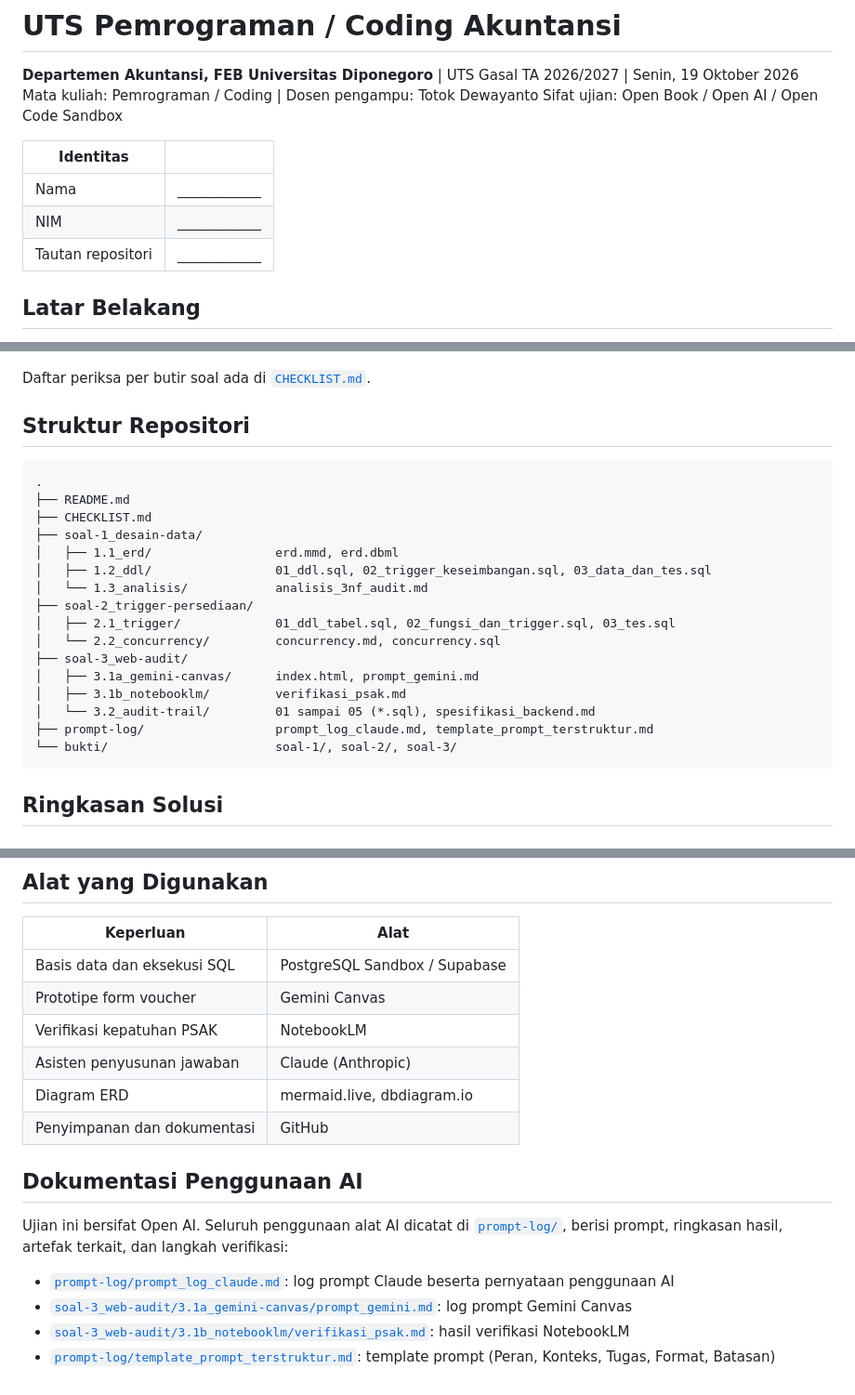
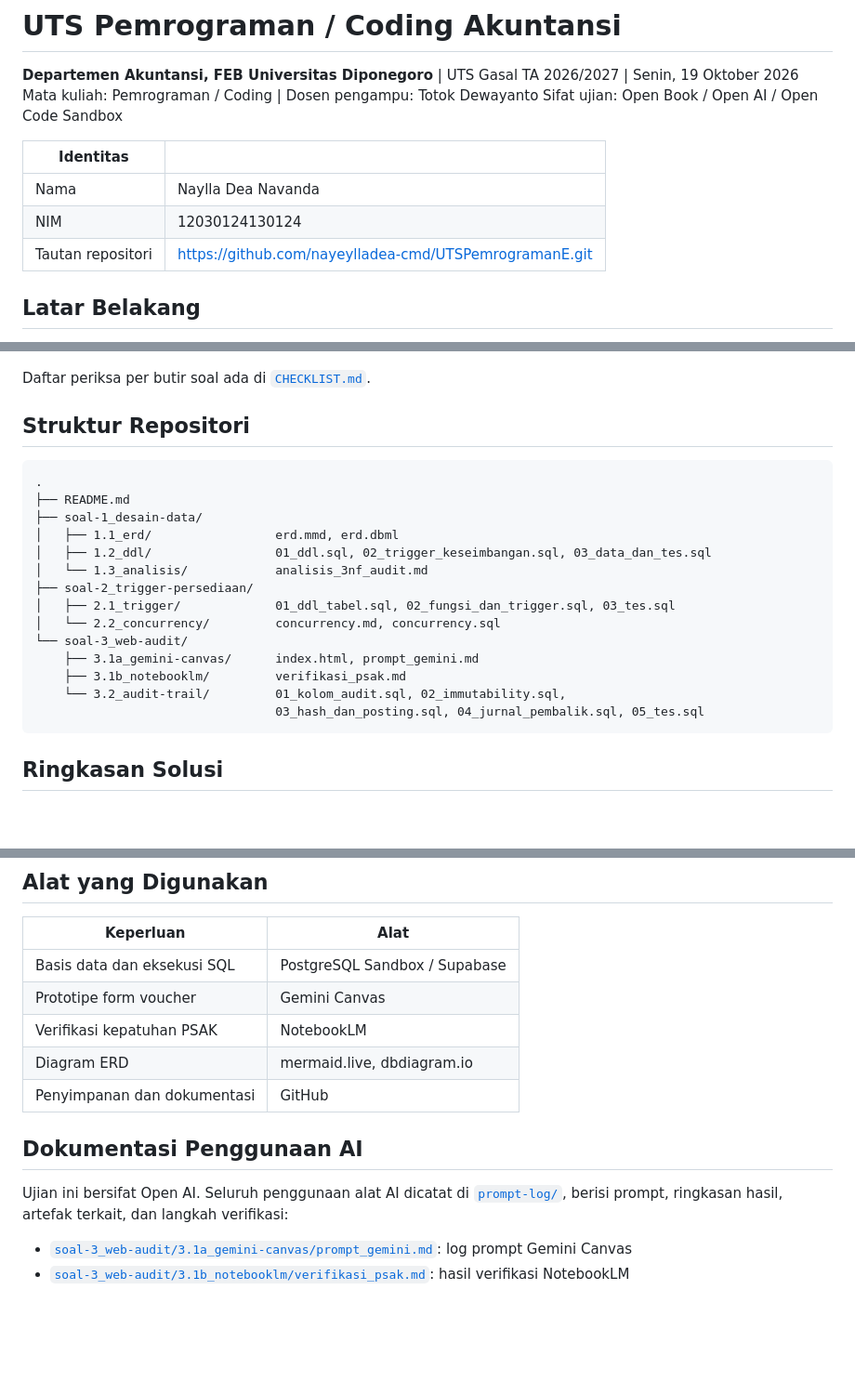
Before and after one commit to nayeylladea-cmd/UTSPemrogramanE, a Markdown page: README.md, 3 parts joined by grey strips. Shown at 93% size. Rendered like a GitHub page; blank space fills up the shorter version.

````diff
--- a/README.md
+++ b/README.md
@@ -6,9 +6,9 @@ Sifat ujian: Open Book / Open AI / Open Code Sandbox
 
 | Identitas | |
 | --- | --- |
-| Nama | ____________ |
-| NIM | ____________ |
-| Tautan repositori | ____________ |
+| Nama | Naylla Dea Navanda |
+| NIM | 12030124130124 |
+| Tautan repositori | https://github.com/nayeylladea-cmd/UTSPemrogramanE.git |
 
 ## Latar Belakang
 
@@ -35,11 +35,9 @@ Salinan kode form juga tersedia di repositori pada `soal-3_web-audit/3.1a_gemini
 Daftar periksa per butir soal ada di [`CHECKLIST.md`](CHECKLIST.md).
 
 ## Struktur Repositori
-
 ```
 .
 ├── README.md
-├── CHECKLIST.md
 ├── soal-1_desain-data/
 │   ├── 1.1_erd/                 erd.mmd, erd.dbml
 │   ├── 1.2_ddl/                 01_ddl.sql, 02_trigger_keseimbangan.sql, 03_data_dan_tes.sql
@@ -47,12 +45,11 @@ Daftar periksa per butir soal ada di [`CHECKLIST.md`](CHECKLIST.md).
 ├── soal-2_trigger-persediaan/
 │   ├── 2.1_trigger/             01_ddl_tabel.sql, 02_fungsi_dan_trigger.sql, 03_tes.sql
 │   └── 2.2_concurrency/         concurrency.md, concurrency.sql
-├── soal-3_web-audit/
-│   ├── 3.1a_gemini-canvas/      index.html, prompt_gemini.md
-│   ├── 3.1b_notebooklm/         verifikasi_psak.md
-│   └── 3.2_audit-trail/         01 sampai 05 (*.sql), spesifikasi_backend.md
-├── prompt-log/                  prompt_log_claude.md, template_prompt_terstruktur.md
-└── bukti/                       soal-1/, soal-2/, soal-3/
+└── soal-3_web-audit/
+    ├── 3.1a_gemini-canvas/      index.html, prompt_gemini.md
+    ├── 3.1b_notebooklm/         verifikasi_psak.md
+    └── 3.2_audit-trail/         01_kolom_audit.sql, 02_immutability.sql,
+                                 03_hash_dan_posting.sql, 04_jurnal_pembalik.sql, 05_tes.sql
 ```
 
 ## Ringkasan Solusi
@@ -120,7 +117,6 @@ erDiagram
 | Basis data dan eksekusi SQL | PostgreSQL Sandbox / Supabase |
 | Prototipe form voucher | Gemini Canvas |
 | Verifikasi kepatuhan PSAK | NotebookLM |
-| Asisten penyusunan jawaban | Claude (Anthropic) |
 | Diagram ERD | mermaid.live, dbdiagram.io |
 | Penyimpanan dan dokumentasi | GitHub |
 
@@ -128,7 +124,5 @@ erDiagram
 
 Ujian ini bersifat Open AI. Seluruh penggunaan alat AI dicatat di [`prompt-log/`](prompt-log), berisi prompt, ringkasan hasil, artefak terkait, dan langkah verifikasi:
 
-- [`prompt-log/prompt_log_claude.md`](prompt-log/prompt_log_claude.md): log prompt Claude beserta pernyataan penggunaan AI
 - [`soal-3_web-audit/3.1a_gemini-canvas/prompt_gemini.md`](soal-3_web-audit/3.1a_gemini-canvas/prompt_gemini.md): log prompt Gemini Canvas
 - [`soal-3_web-audit/3.1b_notebooklm/verifikasi_psak.md`](soal-3_web-audit/3.1b_notebooklm/verifikasi_psak.md): hasil verifikasi NotebookLM
-- [`prompt-log/template_prompt_terstruktur.md`](prompt-log/template_prompt_terstruktur.md): template prompt (Peran, Konteks, Tugas, Format, Batasan)
````
